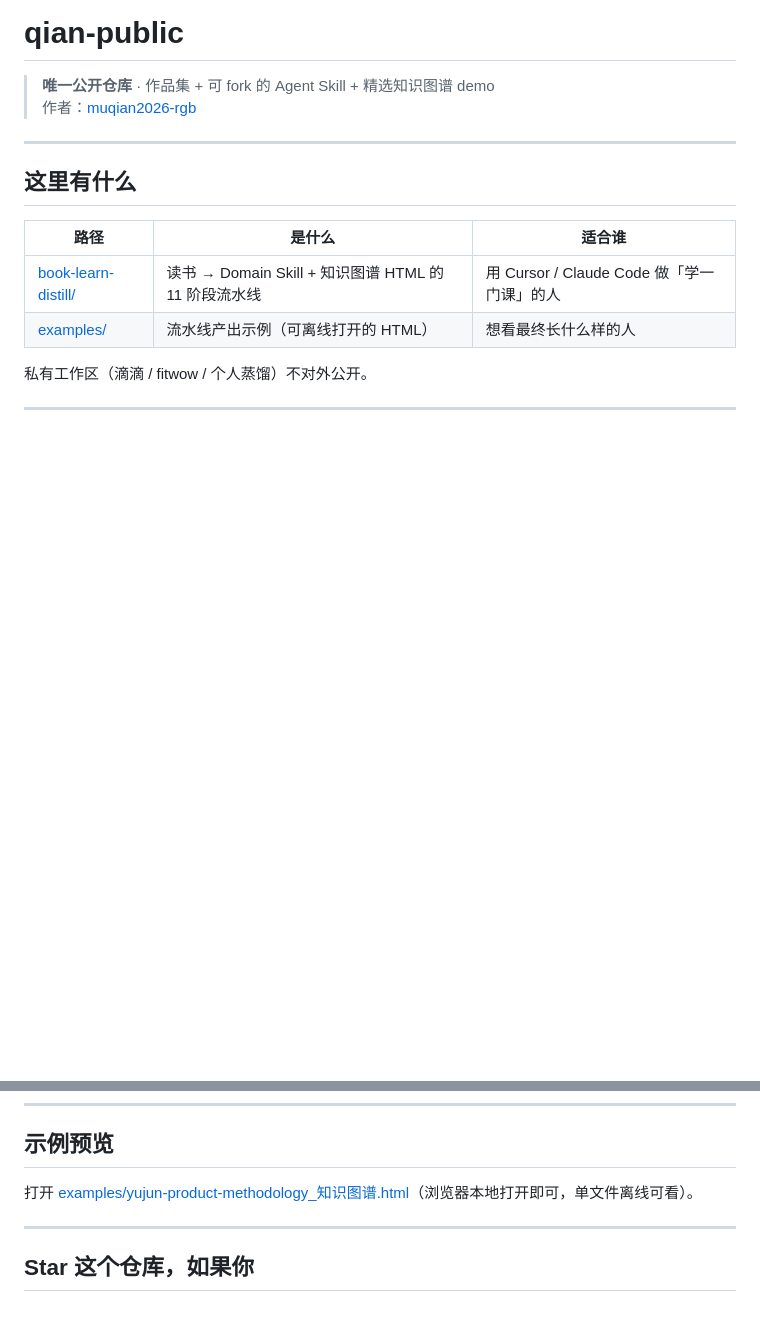
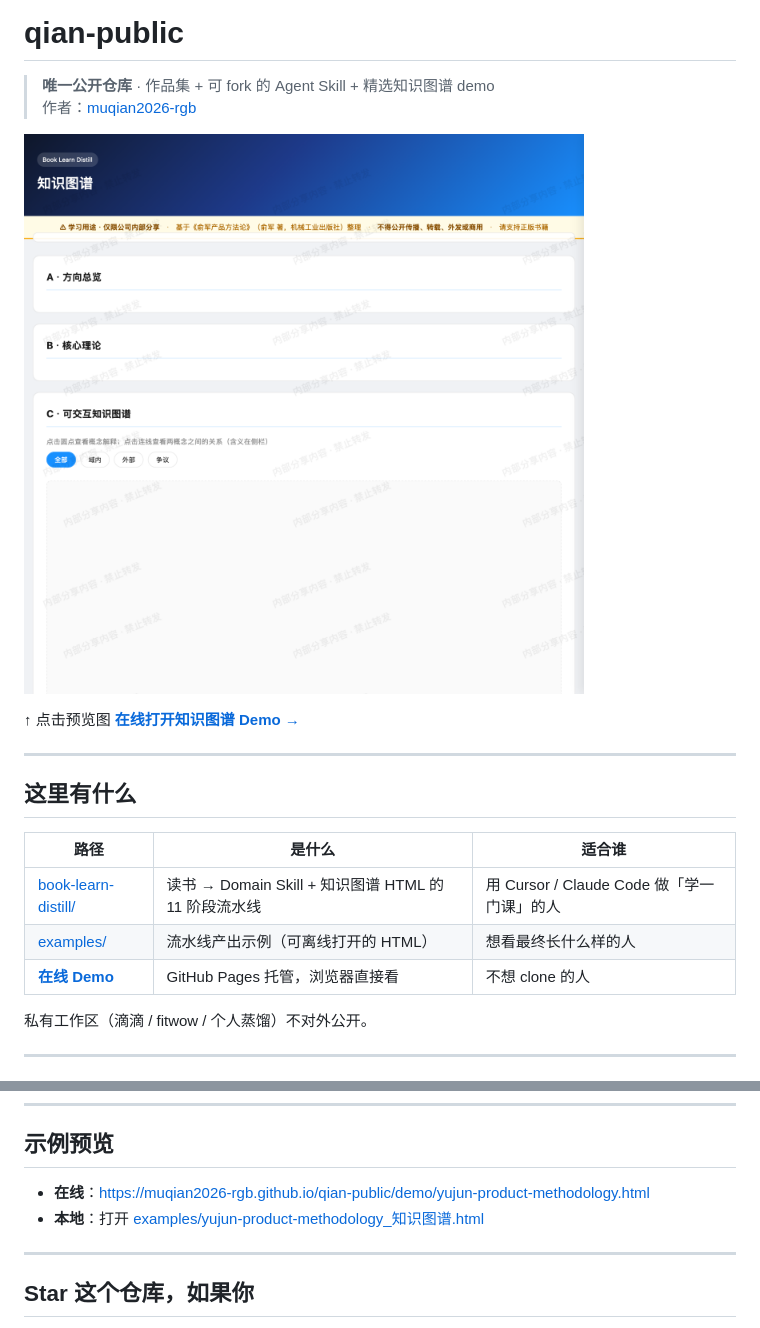
Before and after one commit to muqian2026-rgb/qian-public, a Markdown page: README.md, 2 parts joined by grey strips. Drawn GitHub-style; pictures changed too: docs/assets/yujun-knowledge-graph.png (added); blank space fills up the shorter version.

Commit message:
feat: README 知识图谱截图 + GitHub Pages
- docs/assets/yujun-knowledge-graph.png 预览图
- docs/demo/ 在线可访问的图谱 HTML
- docs/index.html Pages 入口

Co-authored-by: Cursor <cursoragent@cursor.com>

```diff
--- a/README.md
+++ b/README.md
@@ -2,6 +2,10 @@
 
 > **唯一公开仓库** · 作品集 + 可 fork 的 Agent Skill + 精选知识图谱 demo
 > 作者：[muqian2026-rgb](https://github.com/muqian2026-rgb)
+
+[![俞军产品方法论 · 知识图谱示例](docs/assets/yujun-knowledge-graph.png)](https://muqian2026-rgb.github.io/qian-public/demo/yujun-product-methodology.html)
+
+↑ 点击预览图 **[在线打开知识图谱 Demo →](https://muqian2026-rgb.github.io/qian-public/demo/yujun-product-methodology.html)**
 
 ---
 
@@ -11,6 +15,7 @@
 |------|--------|--------|
 | [book-learn-distill/](./book-learn-distill/) | 读书 → Domain Skill + 知识图谱 HTML 的 11 阶段流水线 | 用 Cursor / Claude Code 做「学一门课」的人 |
 | [examples/](./examples/) | 流水线产出示例（可离线打开的 HTML） | 想看最终长什么样的人 |
+| **[在线 Demo](https://muqian2026-rgb.github.io/qian-public/)** | GitHub Pages 托管，浏览器直接看 | 不想 clone 的人 |
 
 私有工作区（滴滴 / fitwow / 个人蒸馏）不对外公开。
 
@@ -38,7 +43,8 @@ Agent 按 Skill 内 8–11 阶段流水线执行，产出 Domain Skill + 知识
 
 ## 示例预览
 
-打开 [examples/yujun-product-methodology_知识图谱.html](./examples/yujun-product-methodology_知识图谱.html)（浏览器本地打开即可，单文件离线可看）。
+- **在线**：https://muqian2026-rgb.github.io/qian-public/demo/yujun-product-methodology.html
+- **本地**：打开 [examples/yujun-product-methodology_知识图谱.html](./examples/yujun-product-methodology_知识图谱.html)
 
 ---
 
```
Also changed, not shown: examples/README.md (+5 -3 lines), 3 other files.
